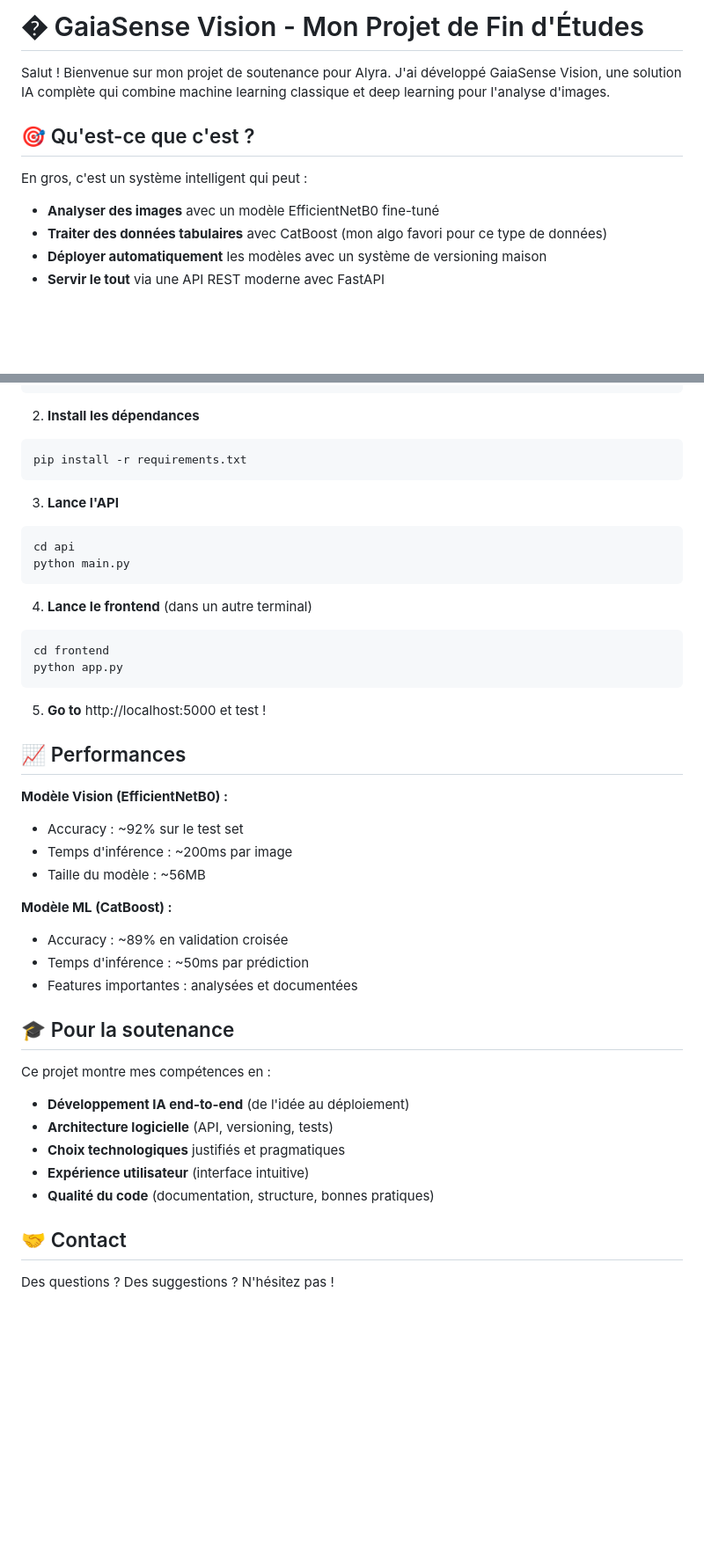
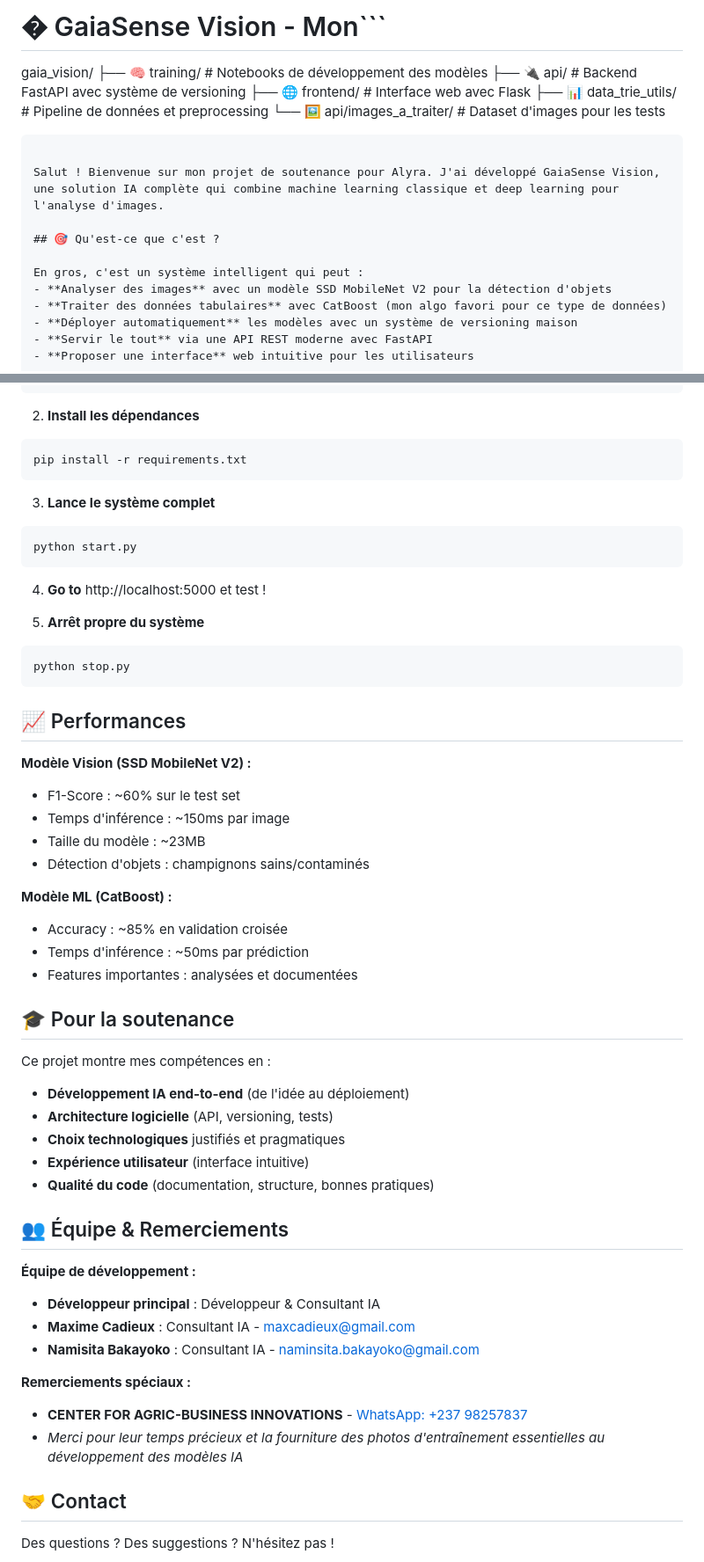
Before and after one commit to sarsator/projet_soutenance, a Markdown page: README.md, 2 parts joined by grey strips. Shown: that part at 88% size. Drawn GitHub-style; blank space fills up the shorter version.

Commit message:
Modification du readme

````diff
--- a/README.md
+++ b/README.md
@@ -1,11 +1,18 @@
-# � GaiaSense Vision - Mon Projet de Fin d'Études
+# � GaiaSense Vision - Mon```
+gaia_vision/
+├── 🧠 training/          # Notebooks de développement des modèles
+├── 🔌 api/              # Backend FastAPI avec système de versioning
+├── 🌐 frontend/         # Interface web avec Flask
+├── 📊 data_trie_utils/  # Pipeline de données et preprocessing
+└── 🖼️ api/images_a_traiter/ # Dataset d'images pour les tests
+```de Fin d'Études
 
 Salut ! Bienvenue sur mon projet de soutenance pour Alyra. J'ai développé GaiaSense Vision, une solution IA complète qui combine machine learning classique et deep learning pour l'analyse d'images.
 
 ## 🎯 Qu'est-ce que c'est ?
 
 En gros, c'est un système intelligent qui peut :
-- **Analyser des images** avec un modèle EfficientNetB0 fine-tuné
+- **Analyser des images** avec un modèle SSD MobileNet V2 pour la détection d'objets
 - **Traiter des données tabulaires** avec CatBoost (mon algo favori pour ce type de données)
 - **Déployer automatiquement** les modèles avec un système de versioning maison
 - **Servir le tout** via une API REST moderne avec FastAPI
@@ -69,29 +76,28 @@ cd gaia_vision
 pip install -r requirements.txt
 ```
 
-3. **Lance l'API**
+3. **Lance le système complet**
 ```bash
-cd api
-python main.py
+python start.py
 ```
 
-4. **Lance le frontend** (dans un autre terminal)
+4. **Go to** http://localhost:5000 et test !
+
+5. **Arrêt propre du système**
 ```bash
-cd frontend
-python app.py
+python stop.py
 ```
-
-5. **Go to** http://localhost:5000 et test !
 
 ## 📈 Performances
 
-**Modèle Vision (EfficientNetB0) :**
-- Accuracy : ~92% sur le test set
-- Temps d'inférence : ~200ms par image
-- Taille du modèle : ~56MB
+**Modèle Vision (SSD MobileNet V2) :**
+- F1-Score : ~60% sur le test set
+- Temps d'inférence : ~150ms par image
+- Taille du modèle : ~23MB
+- Détection d'objets : champignons sains/contaminés
 
 **Modèle ML (CatBoost) :**
-- Accuracy : ~89% en validation croisée
+- Accuracy : ~85% en validation croisée
 - Temps d'inférence : ~50ms par prédiction
 - Features importantes : analysées et documentées
 
@@ -104,6 +110,17 @@ Ce projet montre mes compétences en :
 - **Expérience utilisateur** (interface intuitive)
 - **Qualité du code** (documentation, structure, bonnes pratiques)
 
+## 👥 Équipe & Remerciements
+
+**Équipe de développement :**
+- **Développeur principal** : Développeur & Consultant IA
+- **Maxime Cadieux** : Consultant IA - [maxcadieux@gmail.com](mailto:maxcadieux@gmail.com)
+- **Namisita Bakayoko** : Consultant IA - [naminsita.bakayoko@gmail.com](mailto:naminsita.bakayoko@gmail.com)
+
+**Remerciements spéciaux :**
+- **CENTER FOR AGRIC-BUSINESS INNOVATIONS** - [WhatsApp: +237 98257837](https://wa.me/237982578375)
+- *Merci pour leur temps précieux et la fourniture des photos d'entraînement essentielles au développement des modèles IA*
+
 ## 🤝 Contact
 
 Des questions ? Des suggestions ? N'hésitez pas !
````
Also changed, not shown: other parts of README.md (+2 -2 lines).
